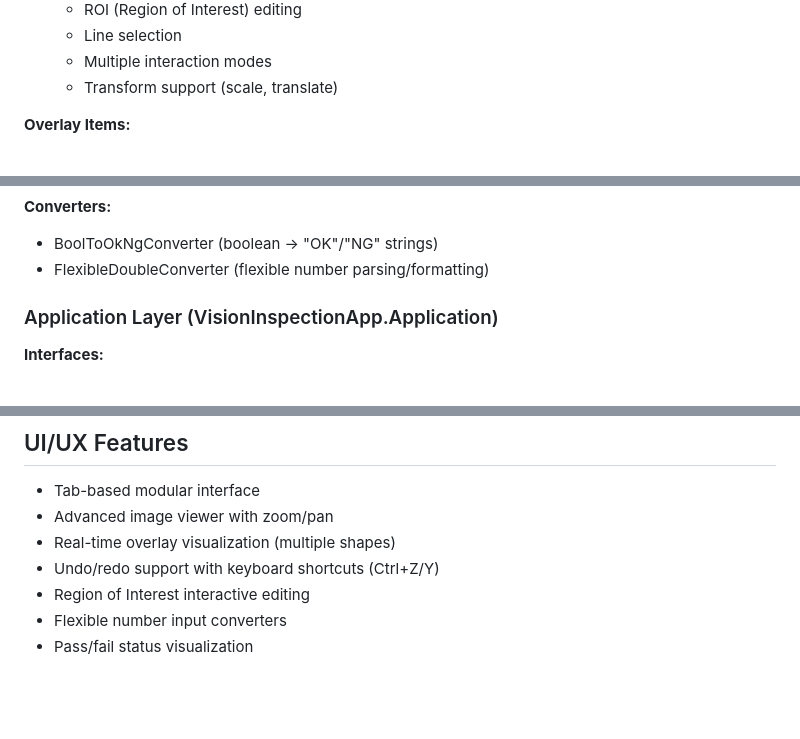
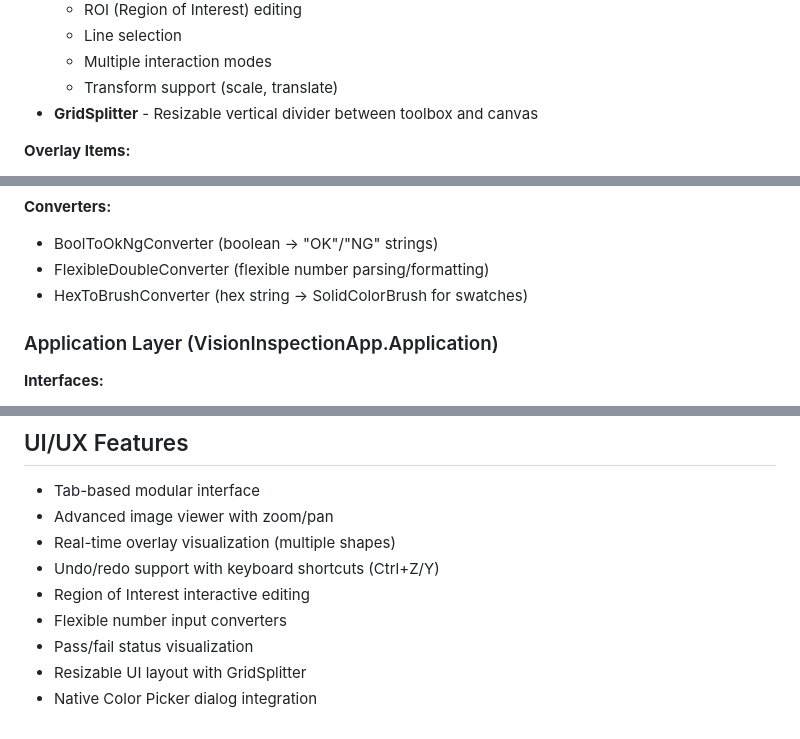
Before and after one commit to vip7009pro/Vision2026, a Markdown page: codebase.md, 3 parts joined by grey strips. Drawn GitHub-style; blank space fills up the shorter version.

Commit message:
updaet codebase.md

```diff
--- a/codebase.md
+++ b/codebase.md
@@ -44,6 +44,7 @@
   - Line selection
   - Multiple interaction modes
   - Transform support (scale, translate)
+- **GridSplitter** - Resizable vertical divider between toolbox and canvas
 
 **Overlay Items:**
 - OverlayRectItem (rectangles with labels)
@@ -59,6 +60,7 @@
 **Converters:**
 - BoolToOkNgConverter (boolean → "OK"/"NG" strings)
 - FlexibleDoubleConverter (flexible number parsing/formatting)
+- HexToBrushConverter (hex string → SolidColorBrush for swatches)
 
 ### Application Layer (VisionInspectionApp.Application)
 **Interfaces:**
@@ -207,3 +210,5 @@
 - Region of Interest interactive editing
 - Flexible number input converters
 - Pass/fail status visualization
+- Resizable UI layout with GridSplitter
+- Native Color Picker dialog integration
```
Also changed, not shown: other parts of codebase.md (+1 -0 lines).
